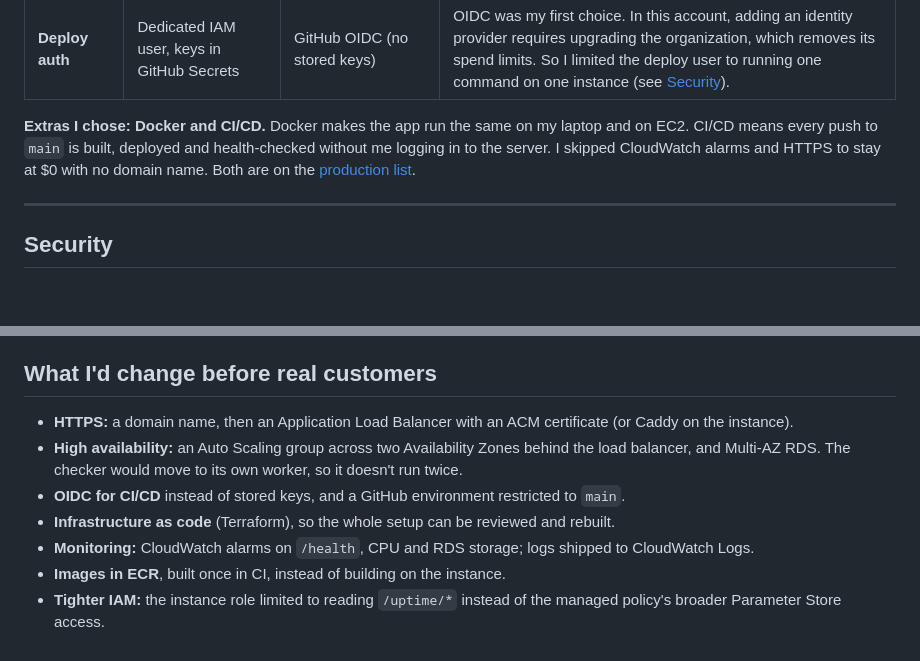
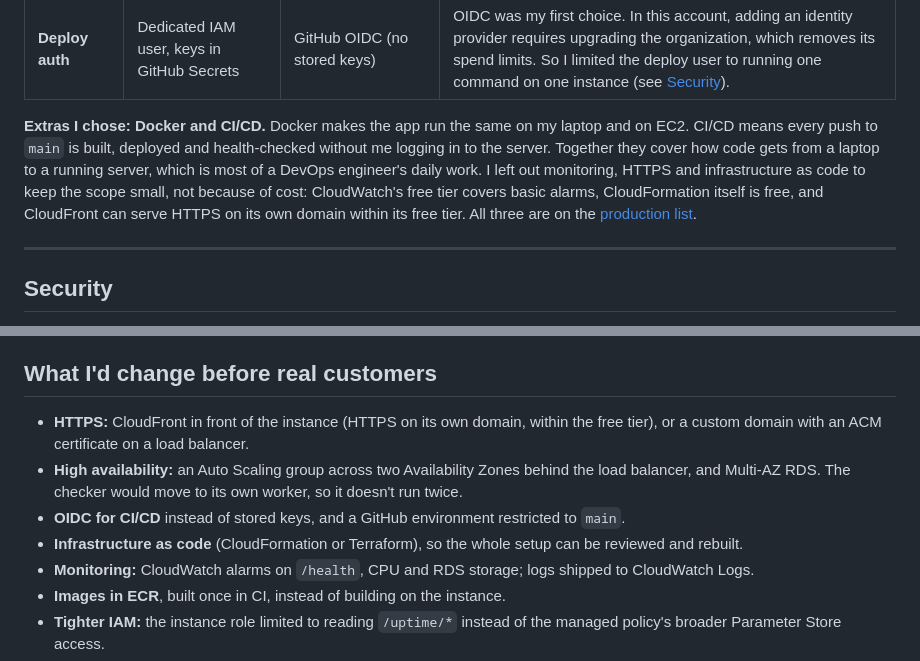
Before and after one commit to spandey1702/uptime-monitor-aws, a Markdown page: README.md, 2 parts joined by grey strips. GitHub-like rendering; blank space fills up the shorter version.

Commit message:
README: extras skipped for scope, not cost

```diff
--- a/README.md
+++ b/README.md
@@ -69,7 +69,7 @@ For each choice, the option I didn't pick and why.
 | **Secrets** | **SSM Parameter Store** (SecureString) | `.env` file on the server; Secrets Manager | The password is encrypted and never on disk or in Git. The server reads it with its IAM role. Secrets Manager costs $0.40/month for features I don't need, like automatic rotation. |
 | **Deploy auth** | Dedicated IAM user, keys in GitHub Secrets | GitHub OIDC (no stored keys) | OIDC was my first choice. In this account, adding an identity provider requires upgrading the organization, which removes its spend limits. So I limited the deploy user to running one command on one instance (see [Security](#security)). |
 
-**Extras I chose: Docker and CI/CD.** Docker makes the app run the same on my laptop and on EC2. CI/CD means every push to `main` is built, deployed and health-checked without me logging in to the server. I skipped CloudWatch alarms and HTTPS to stay at $0 with no domain name. Both are on the [production list](#what-id-change-before-real-customers).
+**Extras I chose: Docker and CI/CD.** Docker makes the app run the same on my laptop and on EC2. CI/CD means every push to `main` is built, deployed and health-checked without me logging in to the server. Together they cover how code gets from a laptop to a running server, which is most of a DevOps engineer's daily work. I left out monitoring, HTTPS and infrastructure as code to keep the scope small, not because of cost: CloudWatch's free tier covers basic alarms, CloudFormation itself is free, and CloudFront can serve HTTPS on its own domain within its free tier. All three are on the [production list](#what-id-change-before-real-customers).
 
 ---
 
@@ -184,10 +184,10 @@ Docker uses the same endpoint for its `HEALTHCHECK`, and CI/CD uses it to accept
 
 ## What I'd change before real customers
 
-- **HTTPS:** a domain name, then an Application Load Balancer with an ACM certificate (or Caddy on the instance).
+- **HTTPS:** CloudFront in front of the instance (HTTPS on its own domain, within the free tier), or a custom domain with an ACM certificate on a load balancer.
 - **High availability:** an Auto Scaling group across two Availability Zones behind the load balancer, and Multi-AZ RDS. The checker would move to its own worker, so it doesn't run twice.
 - **OIDC for CI/CD** instead of stored keys, and a GitHub environment restricted to `main`.
-- **Infrastructure as code** (Terraform), so the whole setup can be reviewed and rebuilt.
+- **Infrastructure as code** (CloudFormation or Terraform), so the whole setup can be reviewed and rebuilt.
 - **Monitoring:** CloudWatch alarms on `/health`, CPU and RDS storage; logs shipped to CloudWatch Logs.
 - **Images in ECR**, built once in CI, instead of building on the instance.
 - **Tighter IAM:** the instance role limited to reading `/uptime/*` instead of the managed policy's broader Parameter Store access.
```
